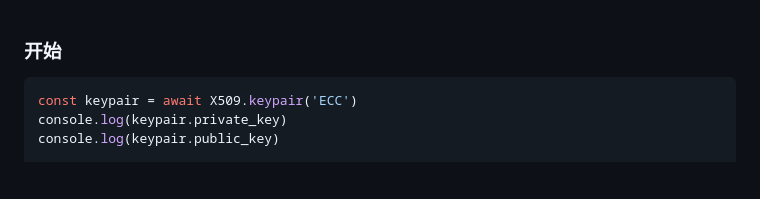
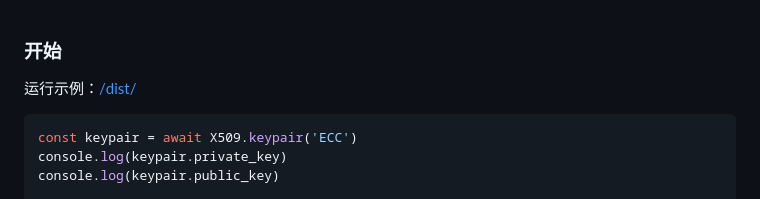
Before and after one commit to sometiny/x509js, a Markdown page: README.md, the part around the change. Drawn GitHub-style; blank space fills up the shorter version.

````diff
--- a/README.md
+++ b/README.md
@@ -1,4 +1,5 @@
 ### 开始 ###
+运行示例：[/dist/](/dist/)
 ```javascript
 const keypair = await X509.keypair('ECC')
 console.log(keypair.private_key)
````
